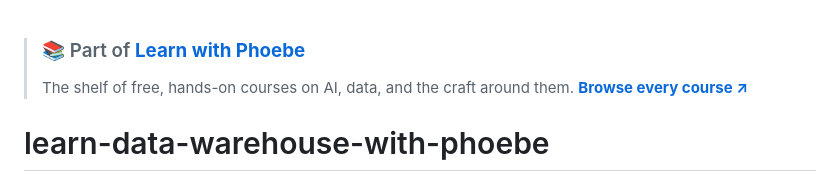
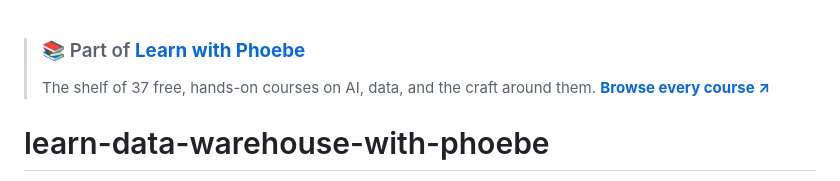
Before and after one commit to phoebefu6/learn-data-warehouse-with-phoebe, a Markdown page: README.md, the part around the change. Drawn GitHub-style.

Commit message:
README: hub banner course count

```diff
--- a/README.md
+++ b/README.md
@@ -1,6 +1,6 @@
 <!-- learn-with-phoebe hub banner -->
 > ### 📚 Part of [**Learn with Phoebe**](https://phoebefu6.github.io/learn-with-phoebe/)
-> The shelf of free, hands-on courses on AI, data, and the craft around them. **[Browse every course ↗](https://phoebefu6.github.io/learn-with-phoebe/)**
+> The shelf of 37 free, hands-on courses on AI, data, and the craft around them. **[Browse every course ↗](https://phoebefu6.github.io/learn-with-phoebe/)**
 <!-- /learn-with-phoebe hub banner -->
 
 # learn-data-warehouse-with-phoebe
```
